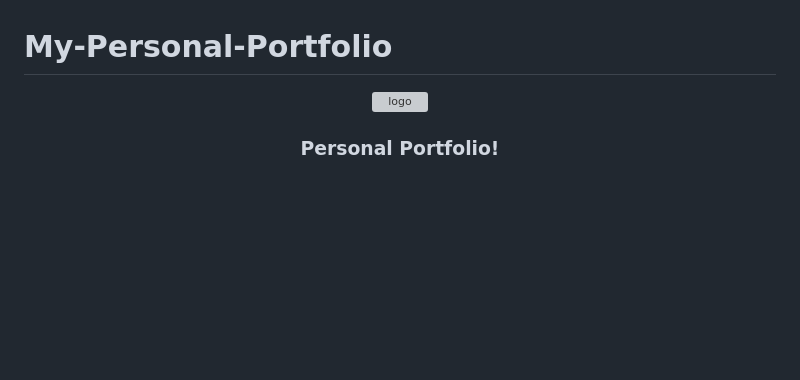
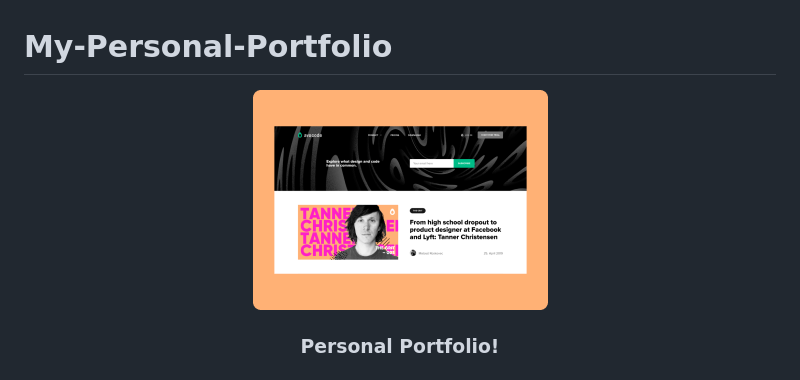
Before and after one commit to GeekyHacks/My-Personal-Portfolio, a Markdown page: README.md, the part around the change. Drawn GitHub-style; blank space fills up the shorter version; grey boxes are pictures that could not be loaded.

Commit message:
setting up readme

```diff
--- a/README.md
+++ b/README.md
@@ -3,7 +3,7 @@
 <a name="readme-top"></a>
 
 <div align="center">
-  <img src="murple_logo.png" alt="logo" width="140"  height="auto" />
+  <img src="assests/images/project1-img.png"  alt="project1">
   <br/>
 
   <h3><b> Personal Portfolio!</b></h3>
```
